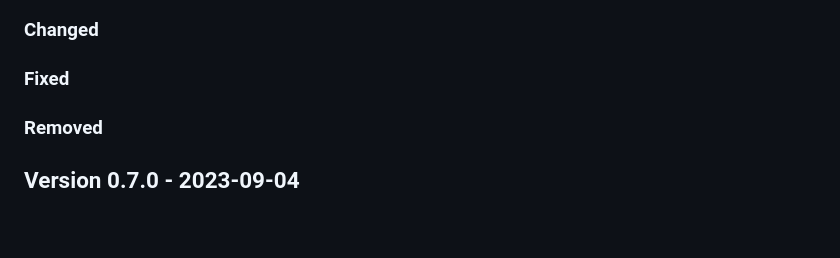
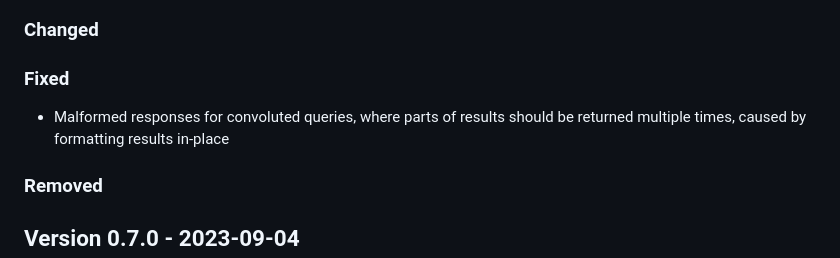
Before and after one commit to cap-js/graphql, a Markdown page: CHANGELOG.md, the part around the change. Drawn GitHub-style; blank space fills up the shorter version.

Commit message:
Add changelog entry

```diff
--- a/CHANGELOG.md
+++ b/CHANGELOG.md
@@ -12,6 +12,8 @@ and this project adheres to [Semantic Versioning](https://semver.org/spec/v2.0.0
 ### Changed
 
 ### Fixed
+
+- Malformed responses for convoluted queries, where parts of results should be returned multiple times, caused by formatting results in-place
 
 ### Removed
 
```
